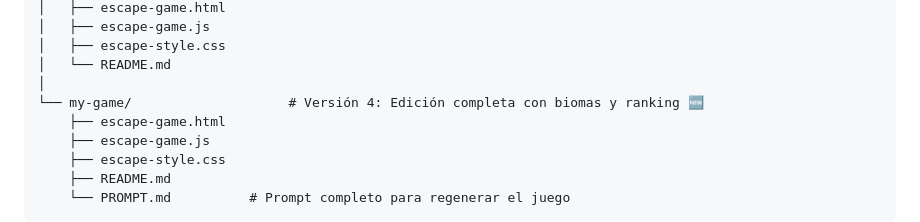
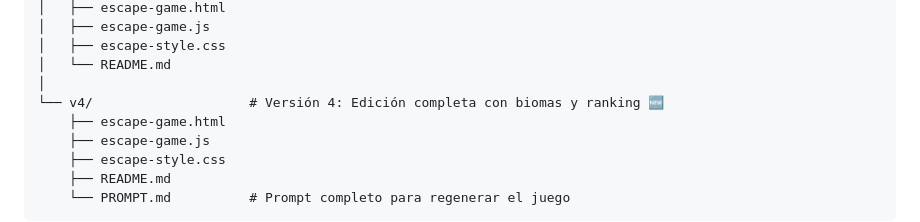
Before and after one commit to sr-magnolia/building-games-with-kiro, a Markdown page: README.md, the part around the change. Drawn GitHub-style.

```diff
--- a/README.md
+++ b/README.md
@@ -22,7 +22,7 @@ Una colección evolutiva de juegos de persecución con temática prehistórica d
 │   ├── escape-style.css
 │   └── README.md
 │
-└── my-game/                    # Versión 4: Edición completa con biomas y ranking 🆕
+└── v4/                    # Versión 4: Edición completa con biomas y ranking 🆕
     ├── escape-game.html
     ├── escape-game.js
     ├── escape-style.css
```
